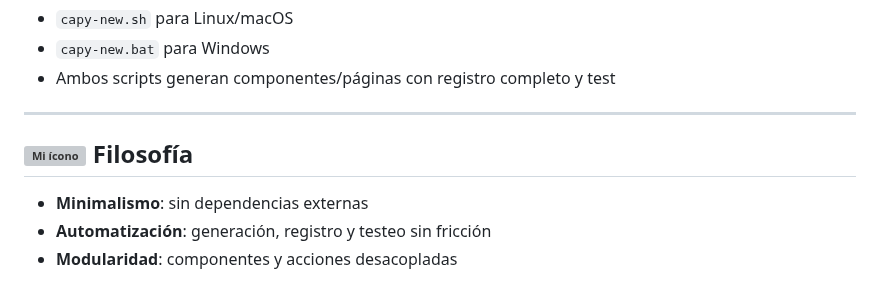
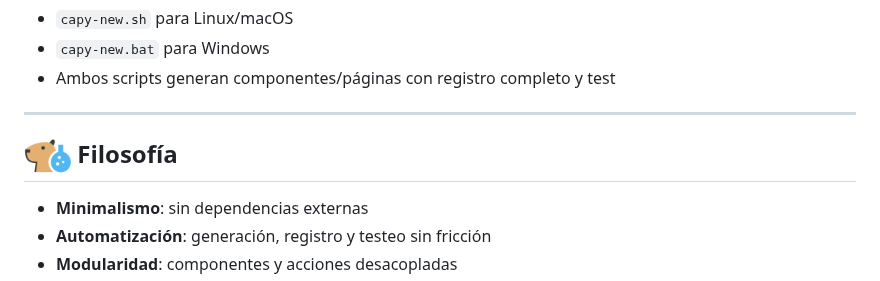
Before and after one commit to CapyLab-Org/CapyFront, a Markdown page: CHANGELOG.md, the part around the change. GitHub-like rendering; pictures changed too: public/assets/emoji.png; grey boxes are pictures that could not be loaded.

```diff
--- a/CHANGELOG.md
+++ b/CHANGELOG.md
@@ -43,7 +43,7 @@ Todas las versiones de **CapyFront** siguen [Semantic Versioning](https://semver
 
 ---
 
-## ![Mi ícono](/CapyFront/public/assets/emoji.png) Filosofía
+## ![Mi ícono](https://raw.githubusercontent.com/CapyLab-Org/CapyFront/refs/heads/main/public/assets/emoji.png) Filosofía
 
 - **Minimalismo**: sin dependencias externas
 - **Automatización**: generación, registro y testeo sin fricción
```
Also changed, not shown: README.md (+29 -4 lines), docs/advanced.md (added, +154 -0 lines), docs/api.md (added, +109 -0 lines), docs/architecture.md (added, +86 -0 lines), docs/examples.md (added, +142 -0 lines).
